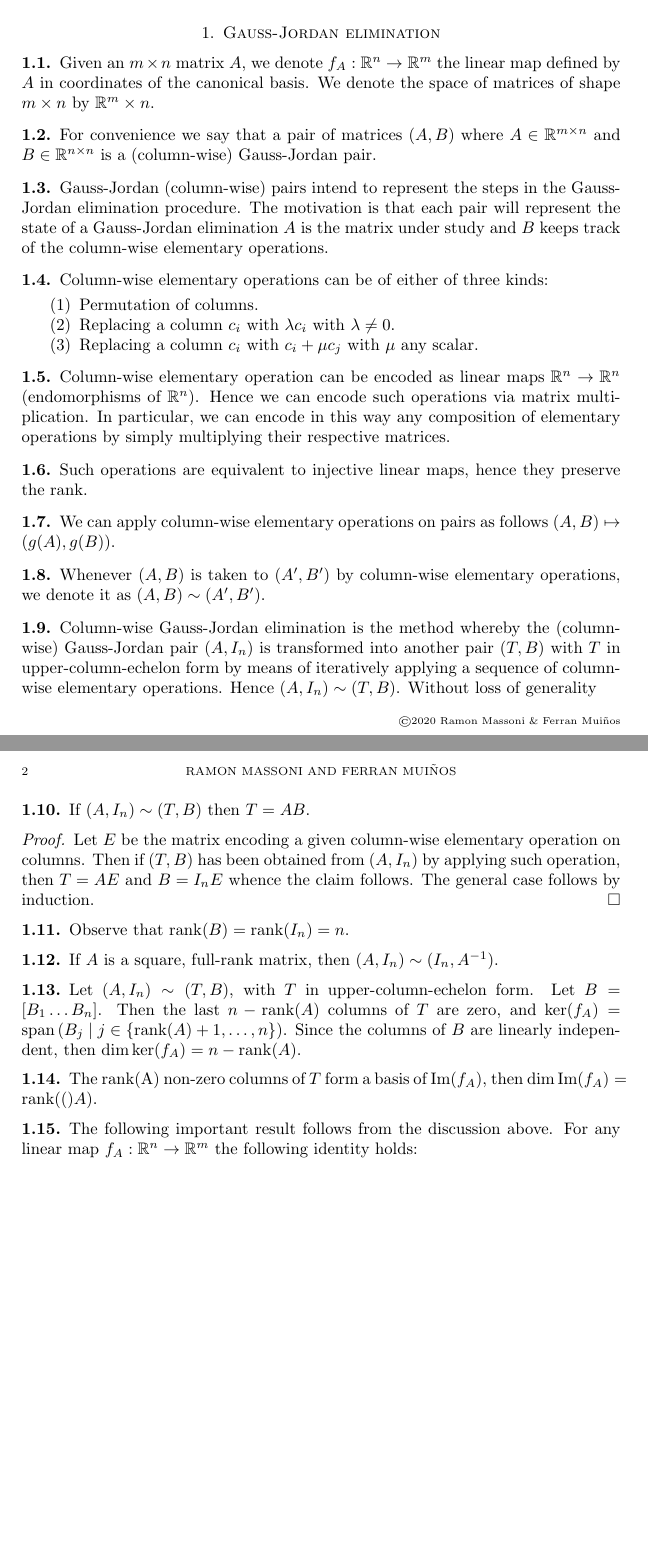
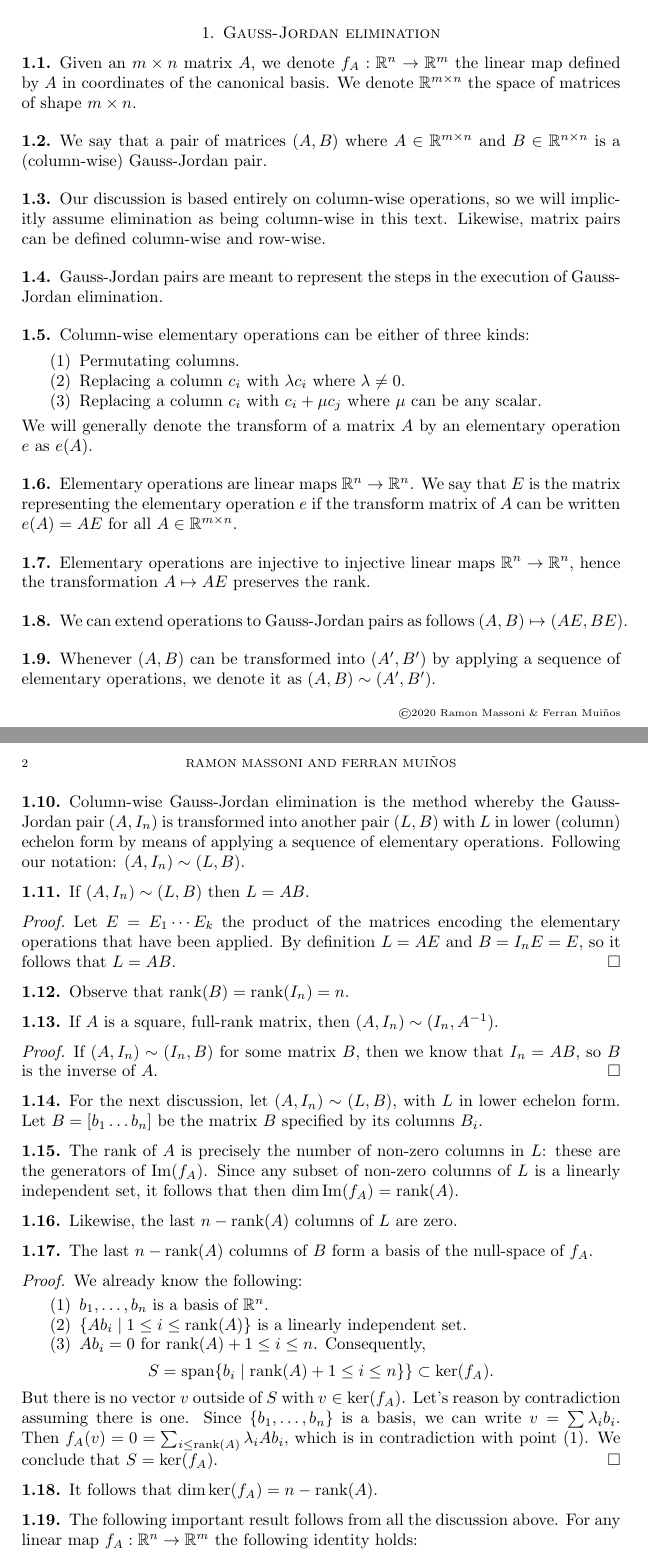
Before and after one commit to massonix/math_teaching, a LaTeX document (docs/elimination.tex): two parts of pages 1 and 2 of 2, joined at a grey line, cut so that both start at the same text, the shorter picture padded with empty space. Compiled offline with pdfLaTeX.

Commit message:
version 20200131 of elimination doc

```diff
--- a/docs/elimination.tex
+++ b/docs/elimination.tex
@@ -47,7 +47,9 @@
 \newcommand{\R}{\mathbb{R}}
 \newcommand{\rank}[1]{\textrm{rank}({#1})}
 \newcommand{\im}[1]{\textrm{Im}({#1})}
+\newcommand{\x}{\times}
 \renewcommand{\ker}[1]{\textrm{ker}({#1})}
+\renewcommand{\span}[1]{\textrm{span}\{ {#1} \}}
 
 
 
@@ -93,41 +95,45 @@ We study some basic properties of linear maps by using column-wise Gauss-Jordan
 
 \section{Gauss-Jordan elimination}
 \subsection{}
-Given an $m\times n$ matrix $A$, we denote $f_A:\R^n\to\R^m$ the linear map defined by $A$ in coordinates of the canonical basis. We denote the space of matrices of shape $m\times n$ by $\R^m\times n$.
+Given an $m\x n$ matrix $A$, we denote $f_A:\R^n\to\R^m$ the linear map defined by $A$ in coordinates of the canonical basis. We denote $\R^{m \x n}$ the space of matrices of shape $m\x n$.
 
 \subsection{}
-For convenience we say that a pair of matrices $(A, B)$ where $A\in\R^{m\times n}$ and $B\in\R^{n\times n}$ is a (column-wise) Gauss-Jordan pair.
+We say that a pair of matrices $(A, B)$ where $A\in\R^{m\x n}$ and $B\in\R^{n\x n}$ is a (column-wise) Gauss-Jordan pair.
 
 \subsection{}
-Gauss-Jordan (column-wise) pairs intend to represent the steps in the Gauss-Jordan elimination procedure. The motivation is that each pair will represent the state of a Gauss-Jordan elimination $A$ is the matrix under study and $B$ keeps track of the column-wise elementary operations.
+Our discussion is based entirely on column-wise operations, so we will implicitly assume elimination as being column-wise in this text. Likewise, matrix pairs can be defined column-wise and row-wise.
 
 \subsection{}
-Column-wise elementary operations can be of either of three kinds:
-\begin{enumerate}
-\item Permutation of columns.
-\item Replacing a column $c_i$ with $\lambda c_i$ with $\lambda \neq 0$.
-\item Replacing a column $c_i$ with $c_i + \mu c_j$ with $\mu$ any scalar.
-\end{enumerate}
+Gauss-Jordan pairs are meant to represent the steps in the execution of Gauss-Jordan elimination.
 
 \subsection{}
-Column-wise elementary operation can be encoded as linear maps $\R^n \to \R^n$ (endomorphisms of $\R^n$). Hence we can encode such operations via matrix multiplication. In particular, we can encode in this way any composition of elementary operations by simply multiplying their respective matrices.
+Column-wise elementary operations can be either of three kinds:
+\begin{enumerate}
+\item Permutating columns.
+\item Replacing a column $c_i$ with $\lambda c_i$ where $\lambda \neq 0$.
+\item Replacing a column $c_i$ with $c_i + \mu c_j$ where $\mu$ can be any scalar.
+\end{enumerate}
+We will generally denote the transform of a matrix $A$ by an elementary operation $e$ as $e(A)$.
 
 \subsection{}
-Such operations are equivalent to injective linear maps, hence they preserve the rank.
+Elementary operations are linear maps $\R^n \to \R^n$. We say that $E$ is the matrix representing the elementary operation $e$ if the transform matrix of $A$ can be written $e(A) = AE$ for all $A\in\R^{m\x n}$.
 
 \subsection{}
-We can apply column-wise elementary operations on pairs as follows $(A, B) \mapsto (g(A), g(B))$.
+Elementary operations are injective to injective linear maps $\R^n \to \R^n$, hence the transformation $A \mapsto AE$ preserves the rank.
 
 \subsection{}
-Whenever $(A, B)$ is taken to $(A', B')$ by column-wise elementary operations, we denote it as $(A, B) \sim (A', B')$.
+We can extend operations to Gauss-Jordan pairs as follows $(A, B) \mapsto (AE, BE)$.
 
 \subsection{}
-Column-wise Gauss-Jordan elimination is the method whereby the (column-wise) Gauss-Jordan pair $(A, I_n)$ is transformed into another pair $(T, B)$ with $T$ in upper-column-echelon form by means of iteratively applying a sequence of column-wise elementary operations. Hence $(A, I_n)\sim (T, B)$. Without loss of generality
+Whenever $(A, B)$ can be transformed into $(A', B')$ by applying a sequence of elementary operations, we denote it as $(A, B) \sim (A', B')$.
 
 \subsection{}
-If $(A, I_n) \sim (T, B)$ then $T=AB$.
+Column-wise Gauss-Jordan elimination is the method whereby the Gauss-Jordan pair $(A, I_n)$ is transformed into another pair $(L, B)$ with $L$ in lower (column) echelon form by means of applying a sequence of elementary operations. Following our notation: $(A, I_n)\sim (L, B)$.
+
+\subsection{}
+If $(A, I_n) \sim (L, B)$ then $L=AB$.
 \begin{proof}
-Let $E$ be the matrix encoding a given column-wise elementary operation on columns. Then if $(T, B)$ has been obtained from $(A, I_n)$ by applying such operation, then $T=AE$ and $B=I_n E$ whence the claim follows. The general case follows by induction.
+Let $E = E_1\cdots E_k$ the product of the matrices encoding the elementary operations that have been applied. By definition $L = AE$ and $B = I_n E = E$, so it follows that $L=AB$.
 \end{proof}
 
 \subsection{}
@@ -135,17 +141,42 @@ Observe that $\rank{B} = \rank{I_n} = n$.
 
 \subsection{}
 If $A$ is a square, full-rank matrix, then $(A, I_n) \sim (I_n, A^{-1})$.
+\begin{proof}
+If $(A, I_n) \sim (I_n, B)$ for some matrix $B$, then we know that $I_n = AB$, so $B$ is the inverse of $A$.
+\end{proof}
 
 \subsection{}
-Let $(A, I_n) \sim (T, B)$, with $T$ in upper-column-echelon form. Let $B=[B_1 \ldots B_n]$. Then the last $n - \rank{A}$ columns of $T$ are zero, and $\ker{f_A}=\textrm{span}\left(B_j \;|\; j\in\{ \rank{A} + 1, \ldots, n\}\right)$. Since the columns of $B$ are linearly independent, then $\dim{\ker{f_A}} = n - \rank{A}$.
+For the next discussion, let $(A, I_n) \sim (L, B)$, with $L$ in lower echelon form. Let $B=[b_1 \ldots b_n]$ be the matrix $B$ specified by its columns $B_i$.
 
 \subsection{}
-The \rank{A} non-zero columns of $T$ form a basis of $\im{f_A}$, then $\dim{\im{f_A}} = \rank(A)$.
+The rank of $A$ is precisely the number of non-zero columns in $L$: these are the generators of $\im{f_A}$. Since any subset of non-zero columns of $L$ is a linearly independent set, it follows that then $\dim\im{f_A} = \rank{A}$.
 
 \subsection{}
-The following important result follows from the discussion above. For any linear map $f_A:\R^n\to\R^m$ the following identity holds:
+Likewise, the last $n - \rank{A}$ columns of $L$ are zero.
+
+\subsection{}
+The last $n - \rank{A}$ columns of $B$ form a basis of the null-space of $f_A$.
+\begin{proof}
+We already know the following:
+\begin{enumerate}
+\item $b_1, \ldots, b_n$ is a basis of $\R^n$.
+\item $\{Ab_i\;|\; 1\leq i\leq \rank{A}\}$ is a linearly independent set.
+\item $Ab_i = 0$ for $\rank{A} + 1\leq i\leq n$. Consequently,
 \[
-\dim{\ker{f_A}} + \dim{\im{f_A}} = (n - \rank{A}) + \rank{A} = n.
+S=\span{b_i\;|\; \rank{A} + 1\leq i \leq n} \} \subset \ker{f_A}.
+\]
+\end{enumerate}
+But there is no vector $v$ outside of $S$ with $v\in\ker{f_A}$. Let's reason by contradiction assuming there is one. Since $\{b_1,\ldots, b_n\}$ is a basis, we can write $v=\sum\lambda_i b_i$. Then $f_A (v) = 0 = \sum_{i\leq\rank{A}} \lambda_i Ab_i$, which is in contradiction with point (1). We conclude that $S=\ker{f_A}$.
+\end{proof}
+
+\subsection{}
+It follows that $\dim{\ker{f_A}} = n - \rank{A}$.
+
+
+\subsection{}
+The following important result follows from all the discussion above. For any linear map $f_A:\R^n\to\R^m$ the following identity holds:
+\[
+\dim{\ker{f_A}} + \dim{\im{f_A}} = n.
 \]
 
 %    Text of article.
```
Also changed, not shown: docs/elimination.pdf.
